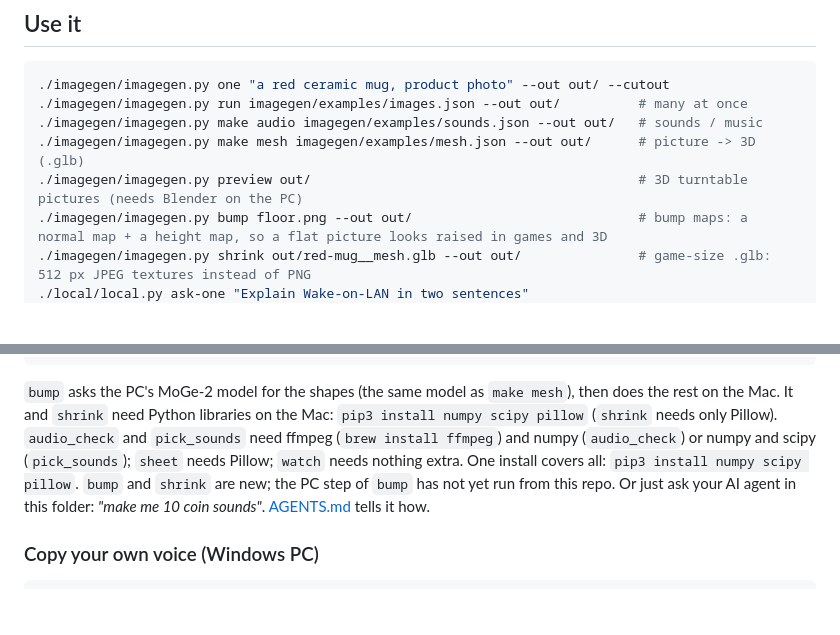
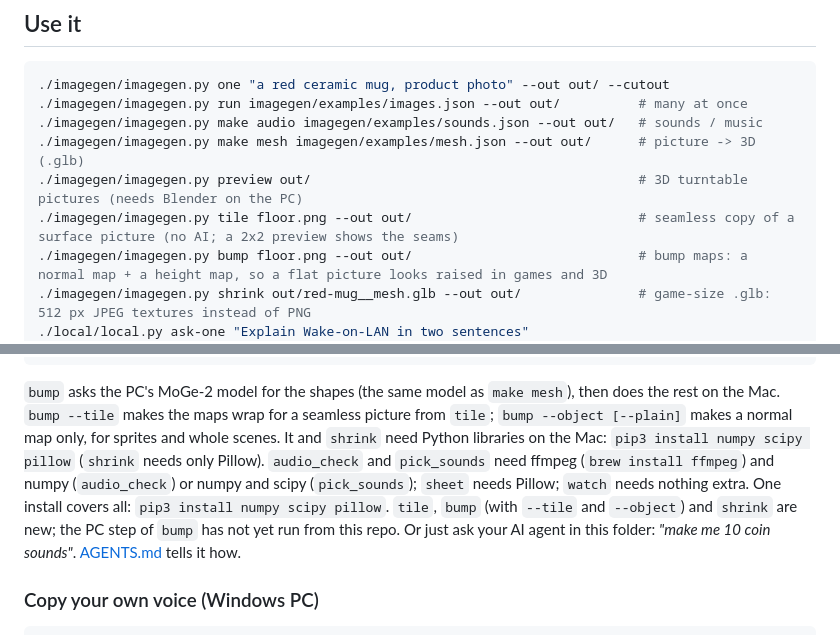
Before and after one commit to shiccupagent/lazy-link, a Markdown page: README.md, 2 parts joined by grey strips. Rendered like a GitHub page; blank space fills up the shorter version.

Commit message:
docs: tile, bump --tile/--object/_ao, in AGENTS.md and README
Adds one command line each for imagegen.py tile and the new bump flags,
and notes in README that the PC step of bump is not yet run from this repo.

````diff
--- a/README.md
+++ b/README.md
@@ -105,6 +105,7 @@ They need ffmpeg and `pip3 install numpy scipy pillow` on your small computer.
 ./imagegen/imagegen.py make audio imagegen/examples/sounds.json --out out/   # sounds / music
 ./imagegen/imagegen.py make mesh imagegen/examples/mesh.json --out out/      # picture -> 3D (.glb)
 ./imagegen/imagegen.py preview out/                                          # 3D turntable pictures (needs Blender on the PC)
+./imagegen/imagegen.py tile floor.png --out out/                             # seamless copy of a surface picture (no AI; a 2x2 preview shows the seams)
 ./imagegen/imagegen.py bump floor.png --out out/                             # bump maps: a normal map + a height map, so a flat picture looks raised in games and 3D
 ./imagegen/imagegen.py shrink out/red-mug__mesh.glb --out out/               # game-size .glb: 512 px JPEG textures instead of PNG
 ./local/local.py ask-one "Explain Wake-on-LAN in two sentences"
@@ -117,11 +118,11 @@ python3 imagegen/pick_sounds.py out/takes/ --ref liked.wav --dest out/picks/  #
 python3 imagegen/sheet.py cmp.png asks.json krea2=out/krea2:"Krea 2"         # compare pictures from several models side by side
 python3 imagegen/watch.py                                                    # new open image models worth a test (public Hugging Face pages)
 ```
-`bump` asks the PC's MoGe-2 model for the shapes (the same model as `make mesh`), then does the rest on the Mac.
+`bump` asks the PC's MoGe-2 model for the shapes (the same model as `make mesh`), then does the rest on the Mac. `bump --tile` makes the maps wrap for a seamless picture from `tile`; `bump --object [--plain]` makes a normal map only, for sprites and whole scenes.
 It and `shrink` need Python libraries on the Mac: `pip3 install numpy scipy pillow` (`shrink` needs only Pillow).
 `audio_check` and `pick_sounds` need ffmpeg (`brew install ffmpeg`) and numpy (`audio_check`) or numpy and scipy (`pick_sounds`);
 `sheet` needs Pillow; `watch` needs nothing extra. One install covers all: `pip3 install numpy scipy pillow`.
-`bump` and `shrink` are new; the PC step of `bump` has not yet run from this repo.
+`tile`, `bump` (with `--tile` and `--object`) and `shrink` are new; the PC step of `bump` has not yet run from this repo.
 Or just ask your AI agent in this folder: *"make me 10 coin sounds"*. [AGENTS.md](AGENTS.md) tells it how.
 
 ### Copy your own voice (Windows PC)
````
Also changed, not shown: AGENTS.md (+2 -1 lines).
